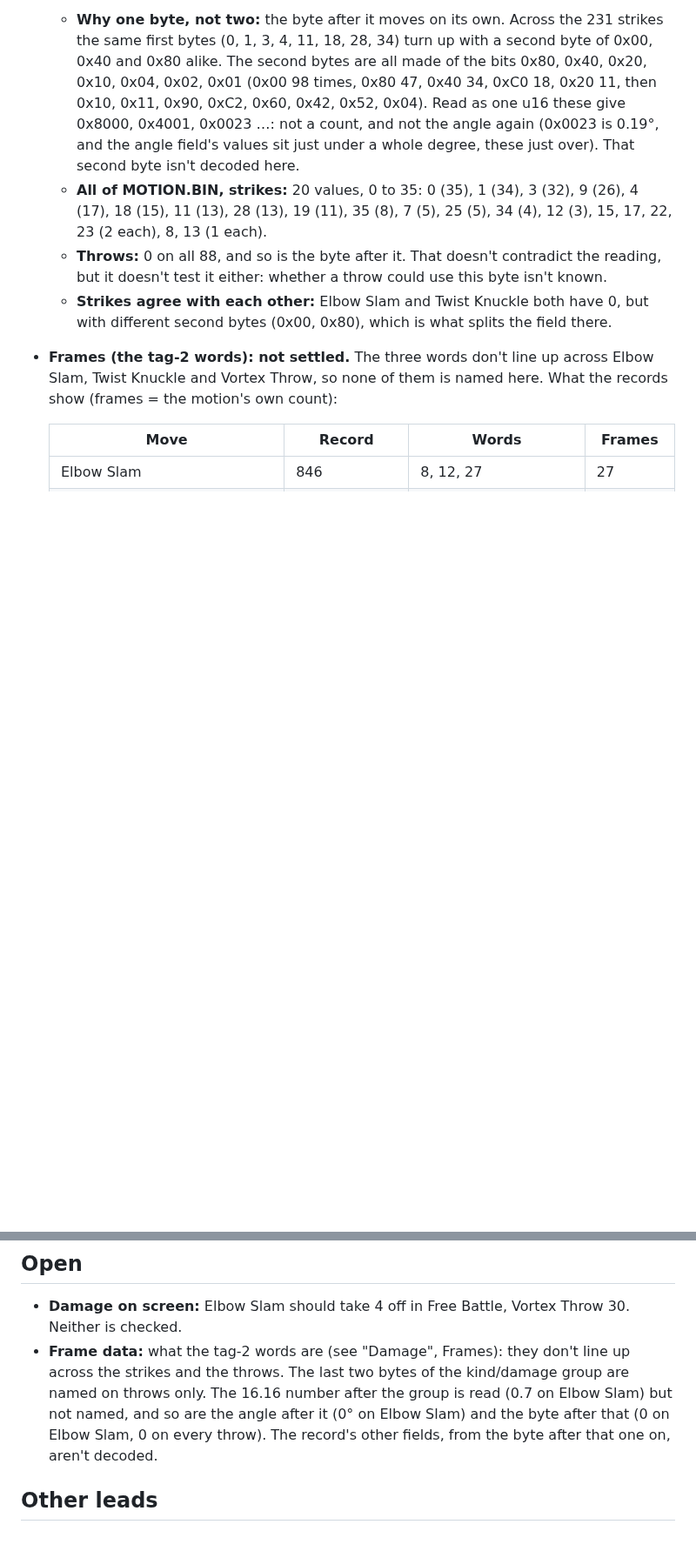
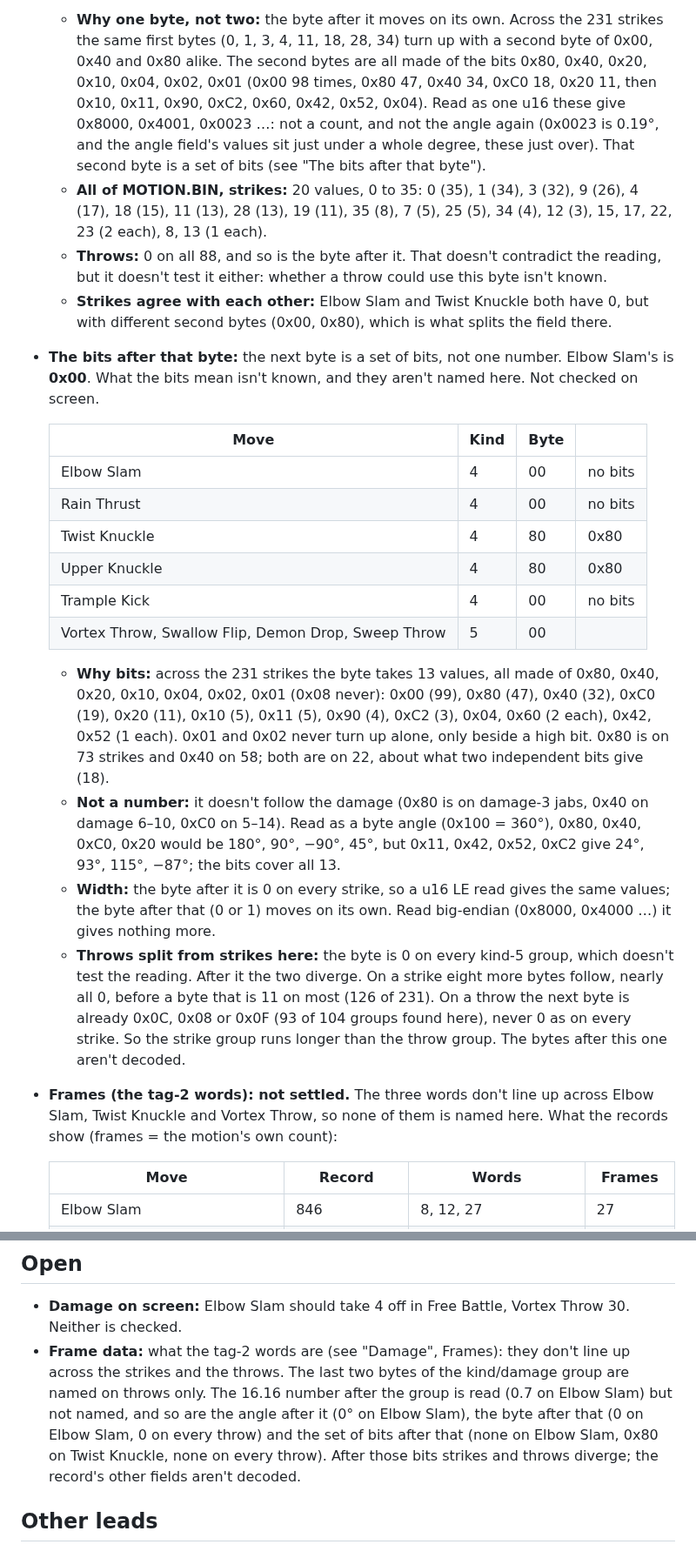
Before and after one commit to biggestsonicfan/m2-megamix, a Markdown page: docs/SHENMUE-FIGHT.md, 2 parts joined by grey strips. Shown at 87% size. GitHub-like rendering; blank space fills up the shorter version.

Commit message:
SHENMUE-FIGHT: the byte after the u8 is a set of bits (Elbow Slam 0x00, Twist Knuckle 0x80; 0 on every throw), not named; after it strikes and throws diverge
Co-Authored-By: Claude Opus 5.5 <noreply@anthropic.com>

```diff
--- a/docs/SHENMUE-FIGHT.md
+++ b/docs/SHENMUE-FIGHT.md
@@ -420,7 +421,7 @@ Elbow Slam's damage is **4**. It hasn't been checked on screen.
     0x60, 0x42, 0x52, 0x04). Read as one u16 these give 0x8000, 0x4001,
     0x0023 …: not a count, and not the angle again (0x0023 is 0.19°, and the
     angle field's values sit just under a whole degree, these just over).
-    That second byte isn't decoded here.
+    That second byte is a set of bits (see "The bits after that byte").
   - **All of MOTION.BIN, strikes:** 20 values, 0 to 35: 0 (35), 1 (34),
     3 (32), 9 (26), 4 (17), 18 (15), 11 (13), 28 (13), 19 (11), 35 (8),
     7 (5), 25 (5), 34 (4), 12 (3), 15, 17, 22, 23 (2 each), 8, 13 (1 each).
@@ -430,6 +431,39 @@ Elbow Slam's damage is **4**. It hasn't been checked on screen.
   - **Strikes agree with each other:** Elbow Slam and Twist Knuckle both
     have 0, but with different second bytes (0x00, 0x80), which is what
     splits the field there.
+- **The bits after that byte:** the next byte is a set of bits, not one
+  number. Elbow Slam's is **0x00**. What the bits mean isn't known, and they
+  aren't named here. Not checked on screen.
+
+  | Move | Kind | Byte | |
+  |---|---|---|---|
+  | Elbow Slam | 4 | 00 | no bits |
+  | Rain Thrust | 4 | 00 | no bits |
+  | Twist Knuckle | 4 | 80 | 0x80 |
+  | Upper Knuckle | 4 | 80 | 0x80 |
+  | Trample Kick | 4 | 00 | no bits |
+  | Vortex Throw, Swallow Flip, Demon Drop, Sweep Throw | 5 | 00 | |
+
+  - **Why bits:** across the 231 strikes the byte takes 13 values, all made
+    of 0x80, 0x40, 0x20, 0x10, 0x04, 0x02, 0x01 (0x08 never): 0x00 (99),
+    0x80 (47), 0x40 (32), 0xC0 (19), 0x20 (11), 0x10 (5), 0x11 (5), 0x90 (4),
+    0xC2 (3), 0x04, 0x60 (2 each), 0x42, 0x52 (1 each). 0x01 and 0x02 never
+    turn up alone, only beside a high bit. 0x80 is on 73 strikes and 0x40 on
+    58; both are on 22, about what two independent bits give (18).
+  - **Not a number:** it doesn't follow the damage (0x80 is on damage-3
+    jabs, 0x40 on damage 6–10, 0xC0 on 5–14). Read as a byte angle (0x100 =
+    360°), 0x80, 0x40, 0xC0, 0x20 would be 180°, 90°, −90°, 45°, but 0x11,
+    0x42, 0x52, 0xC2 give 24°, 93°, 115°, −87°; the bits cover all 13.
+  - **Width:** the byte after it is 0 on every strike, so a u16 LE read gives
+    the same values; the byte after that (0 or 1) moves on its own. Read
+    big-endian (0x8000, 0x4000 …) it gives nothing more.
+  - **Throws split from strikes here:** the byte is 0 on every kind-5 group,
+    which doesn't test the reading. After it the two diverge. On a strike
+    eight more bytes follow, nearly all 0, before a byte that is 11 on most
+    (126 of 231). On a throw the next byte is already 0x0C, 0x08 or 0x0F
+    (93 of 104 groups found here), never 0 as on every strike. So the strike
+    group runs longer than the throw group. The bytes after this one aren't
+    decoded.
 - **Frames (the tag-2 words): not settled.** The three words don't line up
   across Elbow Slam, Twist Knuckle and Vortex Throw, so none of them is named
   here. What the records show (frames = the motion's own count):
@@ -465,9 +499,10 @@ Elbow Slam's damage is **4**. It hasn't been checked on screen.
   line up across the strikes and the throws. The last two bytes of the
   kind/damage group are named on throws only. The 16.16 number after the
   group is read (0.7 on Elbow Slam) but not named, and so are the angle after
-  it (0° on Elbow Slam) and the byte after that (0 on Elbow Slam, 0 on every
-  throw). The record's other fields, from the byte after that one on, aren't
-  decoded.
+  it (0° on Elbow Slam), the byte after that (0 on Elbow Slam, 0 on every
+  throw) and the set of bits after that (none on Elbow Slam, 0x80 on Twist
+  Knuckle, none on every throw). After those bits strikes and throws
+  diverge; the record's other fields aren't decoded.
 
 ## Other leads
 
```
Also changed, not shown: other parts of docs/SHENMUE-FIGHT.md (+1 -0 lines).
